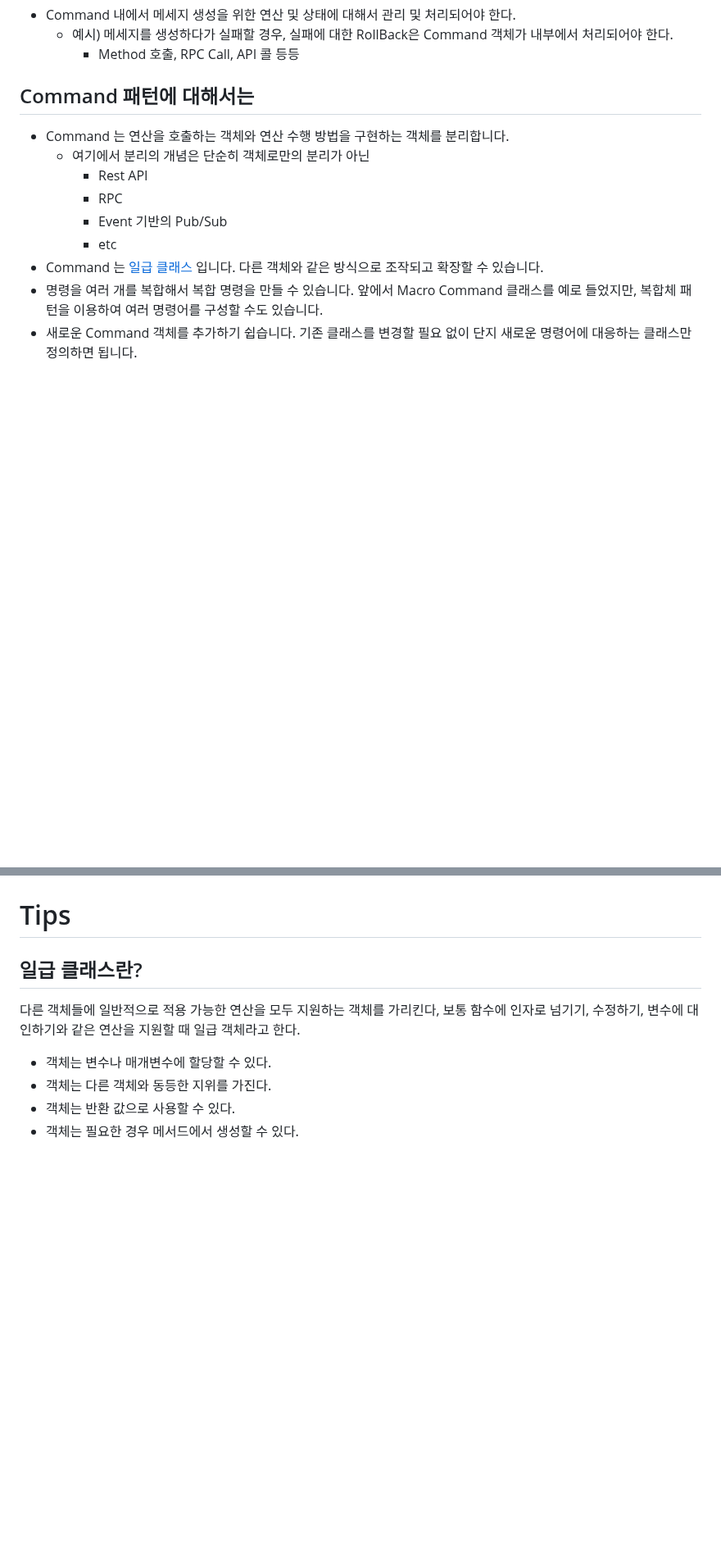
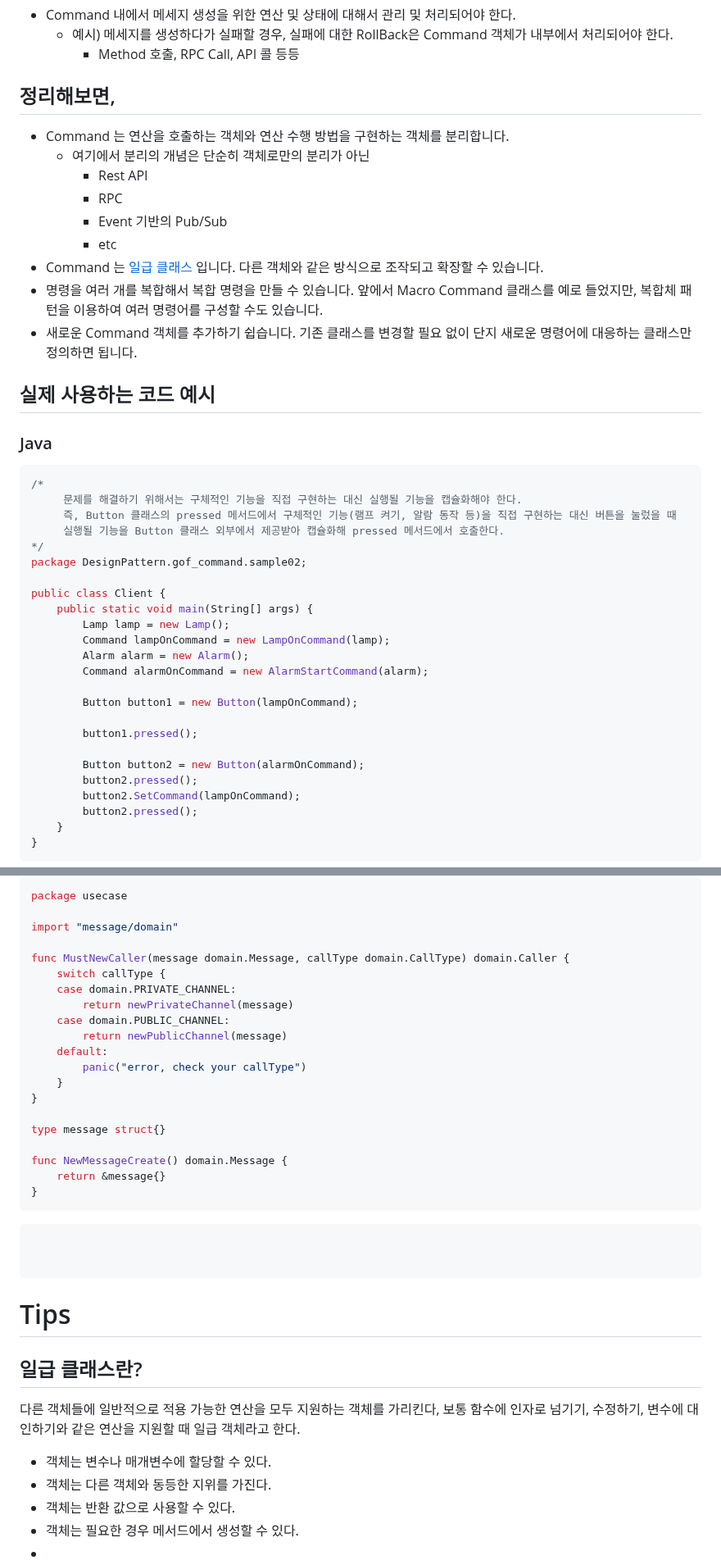
Before and after one commit to keepinmindsh/lines_edu, a Markdown page: designpattern/patterns/Command.md, 2 parts joined by grey strips. Shown at 82% size. Drawn GitHub-style; blank space fills up the shorter version.

Commit message:
added command pattern for go and java sample code

````diff
--- a/designpattern/patterns/Command.md
+++ b/designpattern/patterns/Command.md
@@ -91,7 +91,7 @@ func (m messageCreate) MessageCreate() {
   - 예시) 메세지를 생성하다가 실패할 경우, 실패에 대한 RollBack은 Command 객체가 내부에서 처리되어야 한다.
     - Method 호출, RPC Call, API 콜 등등
 
-## Command 패턴에 대해서는
+## 정리해보면,
 
 - Command 는 연산을 호출하는 객체와 연산 수행 방법을 구현하는 객체를 분리합니다.
   - 여기에서 분리의 개념은 단순히 객체로만의 분리가 아닌
@@ -103,3 +103,34 @@ func (m messageCreate) MessageCreate() {
 - 명령을 여러 개를 복합해서 복합 명령을 만들 수 있습니다. 앞에서 Macro Command 클래스를 예로 들었지만, 복합체 패턴을 이용하여 여러 명령어를 구성할 수도 있습니다.
 - 새로운 Command 객체를 추가하기 쉽습니다. 기존 클래스를 변경할 필요 없이 단지 새로운 명령어에 대응하는 클래스만 정의하면 됩니다.
 
+## 실제 사용하는 코드 예시
+
+### Java
+
+```java
+/*
+     문제를 해결하기 위해서는 구체적인 기능을 직접 구현하는 대신 실행될 기능을 캡슐화해야 한다.
+     즉, Button 클래스의 pressed 메서드에서 구체적인 기능(램프 켜기, 알람 동작 등)을 직접 구현하는 대신 버튼을 눌렀을 때
+     실행될 기능을 Button 클래스 외부에서 제공받아 캡슐화해 pressed 메서드에서 호출한다.
+*/
+package DesignPattern.gof_command.sample02;
+
+public class Client {
+    public static void main(String[] args) {
+        Lamp lamp = new Lamp();
+        Command lampOnCommand = new LampOnCommand(lamp);
+        Alarm alarm = new Alarm();
+        Command alarmOnCommand = new AlarmStartCommand(alarm);
+
+        Button button1 = new Button(lampOnCommand);
+
+        button1.pressed();
+
+        Button button2 = new Button(alarmOnCommand);
+        button2.pressed();
+        button2.SetCommand(lampOnCommand);
+        button2.pressed();
+    }
+}
+```
+
@@ -106,3 +234,30 @@ func (m messageCreate) MessageCreate() {
+```go
+package usecase
+
+import "message/domain"
+
+func MustNewCaller(message domain.Message, callType domain.CallType) domain.Caller {
+	switch callType {
+	case domain.PRIVATE_CHANNEL:
+		return newPrivateChannel(message)
+	case domain.PUBLIC_CHANNEL:
+		return newPublicChannel(message)
+	default:
+		panic("error, check your callType")
+	}
+}
+
+type message struct{}
+
+func NewMessageCreate() domain.Message {
+	return &message{}
+}
+```
+
+```go
+
+
+```
 
 # Tips
 
@@ -114,3 +269,4 @@ func (m messageCreate) MessageCreate() {
 - 객체는 다른 객체와 동등한 지위를 가진다.
 - 객체는 반환 값으로 사용할 수 있다.
 - 객체는 필요한 경우 메서드에서 생성할 수 있다.
+-
````
Also changed, not shown: other parts of designpattern/patterns/Command.md (+97 -0 lines).
